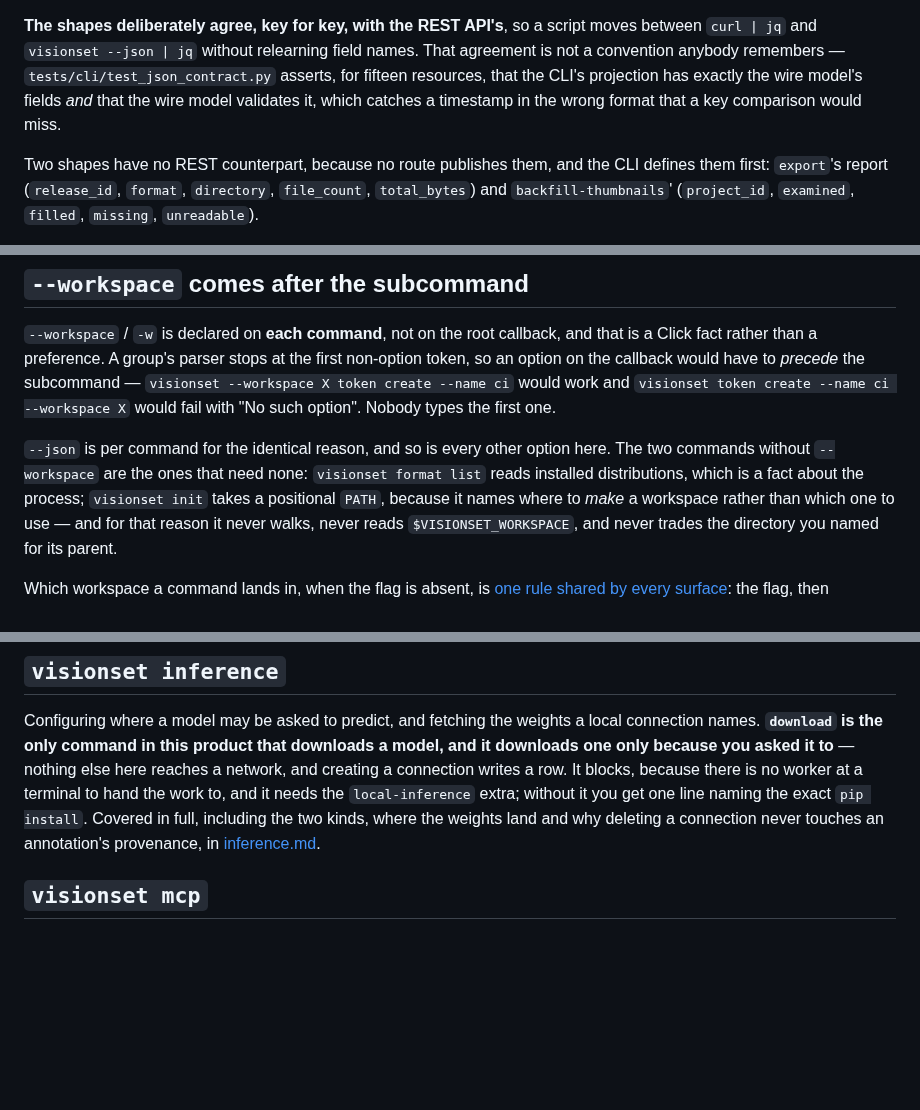
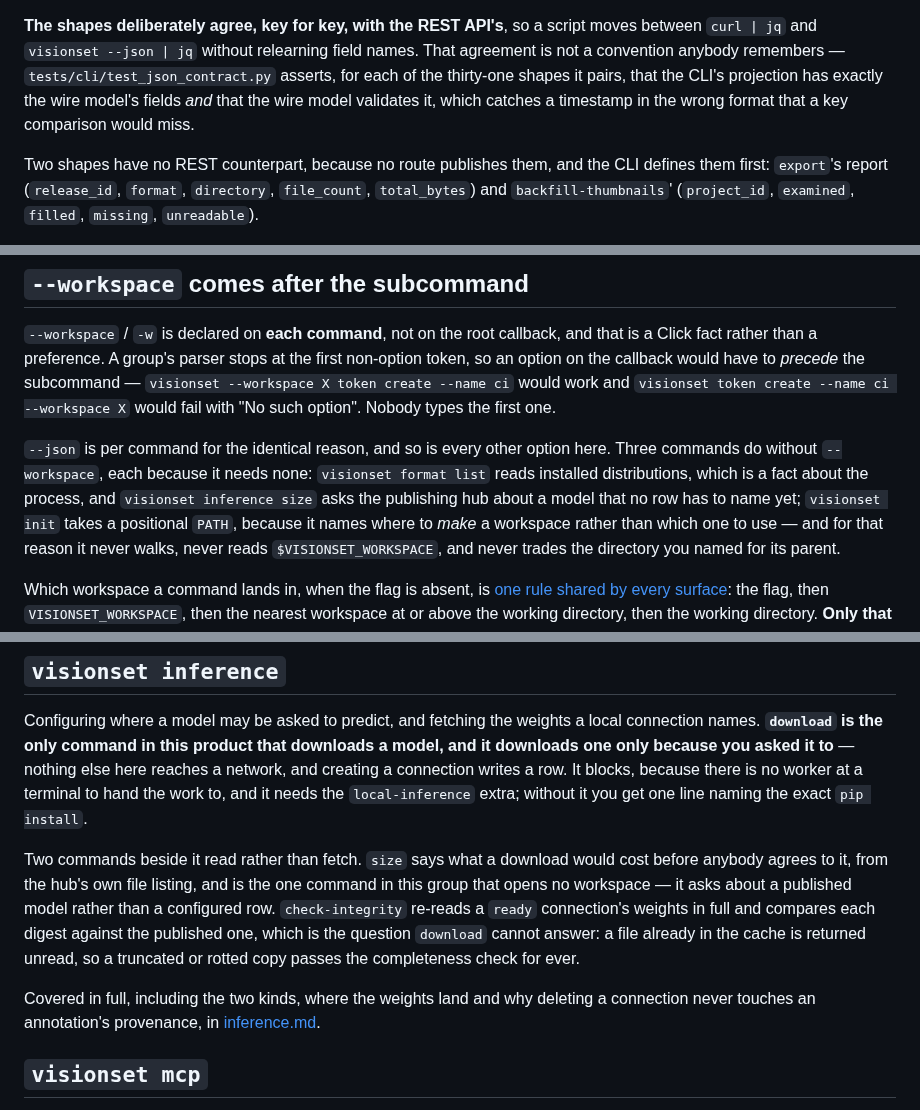
Before and after one commit to Robomous/VisionSet, a Markdown page: docs/cli.md, 3 parts joined by grey strips. Rendered like a GitHub page; blank space fills up the shorter version.

```diff
--- a/docs/cli.md
+++ b/docs/cli.md
@@ -170,9 +172,10 @@ The contract:
 
 **The shapes deliberately agree, key for key, with the REST API's**, so a script moves between
 `curl | jq` and `visionset --json | jq` without relearning field names. That agreement is not a
-convention anybody remembers — `tests/cli/test_json_contract.py` asserts, for fifteen resources,
-that the CLI's projection has exactly the wire model's fields *and* that the wire model validates
-it, which catches a timestamp in the wrong format that a key comparison would miss.
+convention anybody remembers — `tests/cli/test_json_contract.py` asserts, for each of the
+thirty-one shapes it pairs, that the CLI's projection has exactly the wire model's fields *and*
+that the wire model validates it, which catches a timestamp in the wrong format that a key
+comparison would miss.
 
 Two shapes have no REST counterpart, because no route publishes them, and the CLI defines them
 first: `export`'s report (`release_id`, `format`, `directory`, `file_count`, `total_bytes`) and
@@ -191,9 +194,11 @@ the callback would have to *precede* the subcommand — `visionset --workspace X
 ci` would work and `visionset token create --name ci --workspace X` would fail with "No such
 option". Nobody types the first one.
 
-`--json` is per command for the identical reason, and so is every other option here. The two
-commands without `--workspace` are the ones that need none: `visionset format list` reads installed
-distributions, which is a fact about the process; `visionset init` takes a positional `PATH`,
+`--json` is per command for the identical reason, and so is every other option here. Three
+commands do without `--workspace`, each because it needs none: `visionset format list` reads
+installed distributions, which is a fact about the process, and `visionset inference size` asks
+the publishing hub about a model that no row has to name yet; `visionset init` takes a positional
+`PATH`,
 because it names where to *make* a workspace rather than which one to use — and for that reason it
 never walks, never reads `$VISIONSET_WORKSPACE`, and never trades the directory you named for its
 parent.
@@ -396,9 +401,17 @@ names. **`download` is the only command in this product that downloads a model,
 one only because you asked it to** — nothing else here reaches a network, and creating a
 connection writes a row. It blocks, because there is no worker at a terminal to hand the work to,
 and it needs the `local-inference` extra; without it you get one line naming the exact
-`pip install`. Covered in full, including the two kinds, where the weights land and why deleting a
-connection never touches an annotation's provenance, in
-[inference.md](inference.md#at-a-terminal).
+`pip install`.
+
+Two commands beside it read rather than fetch. `size` says what a download would cost before
+anybody agrees to it, from the hub's own file listing, and is the one command in this group that
+opens no workspace — it asks about a published model rather than a configured row.
+`check-integrity` re-reads a `ready` connection's weights in full and compares each digest
+against the published one, which is the question `download` cannot answer: a file already in the
+cache is returned unread, so a truncated or rotted copy passes the completeness check for ever.
+
+Covered in full, including the two kinds, where the weights land and why deleting a connection
+never touches an annotation's provenance, in [inference.md](inference.md#at-a-terminal).
 
 ## `visionset mcp`
 
```
Also changed, not shown: other parts of docs/cli.md (+3 -1 lines), docs/background-jobs.md (+11 -3 lines), docs/inference.md (+2 -1 lines).
